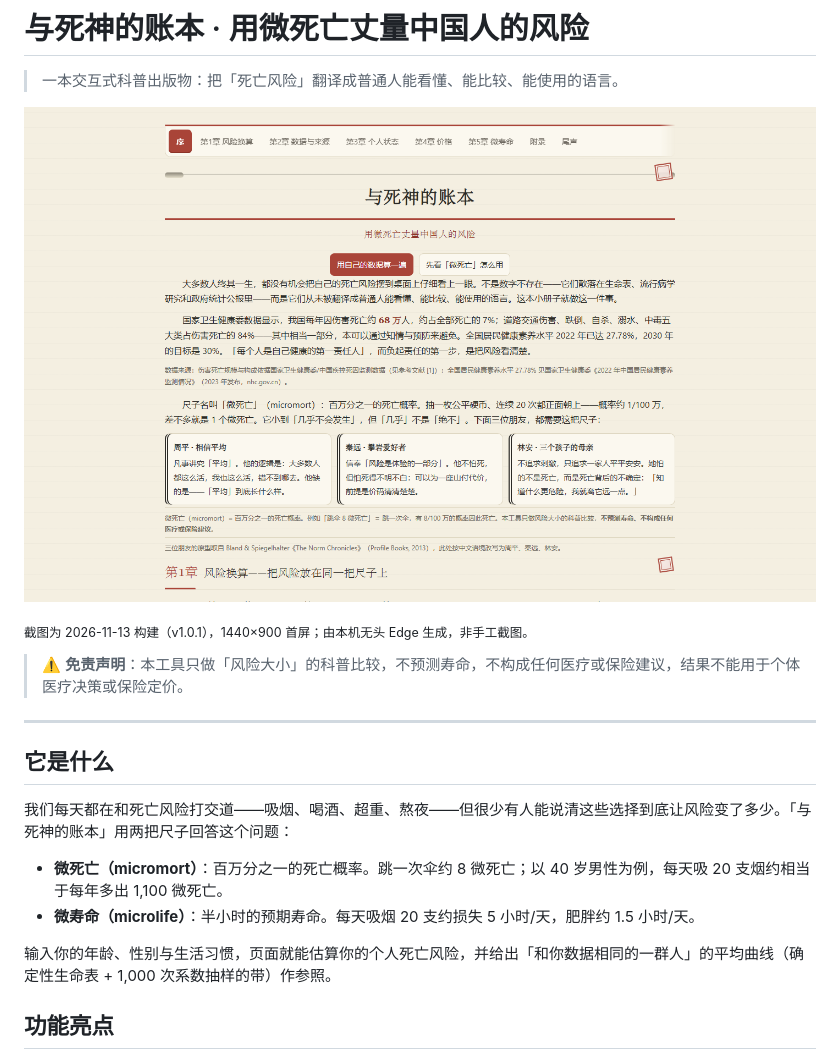
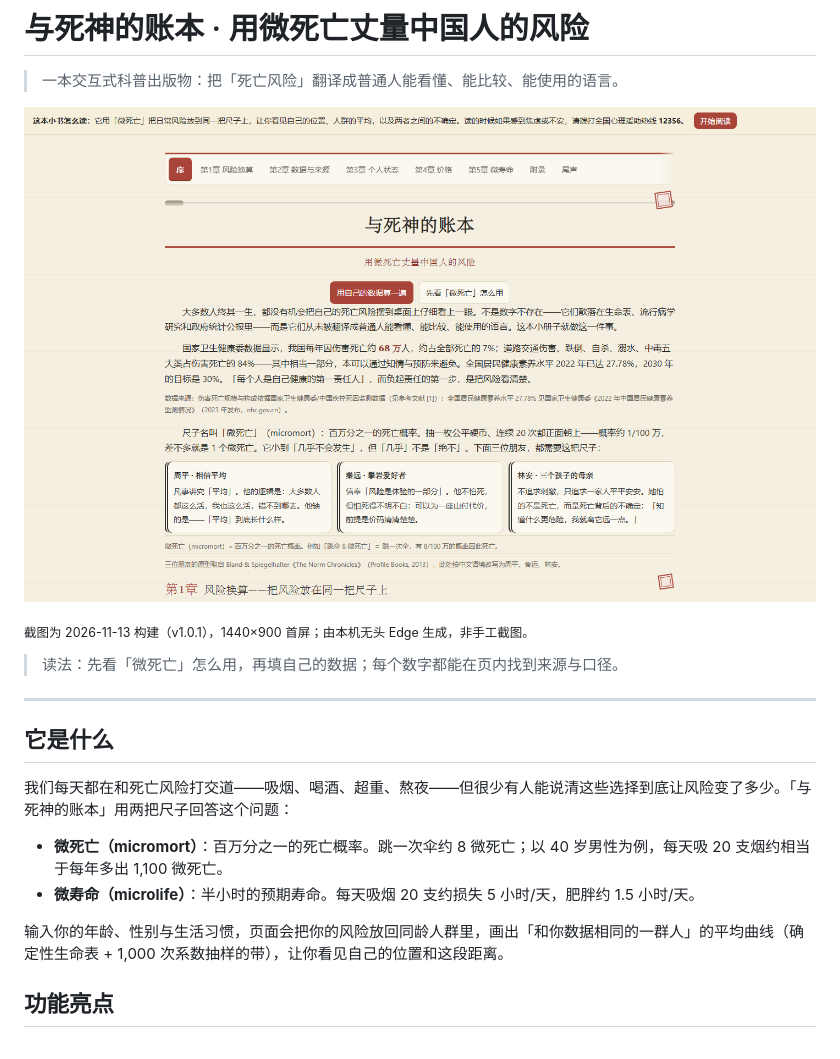
Before and after one commit to Dasein0721/account-book-with-death, a Markdown page: README.md, the part around one of its changes. Drawn GitHub-style; pictures changed too: docs/screenshot.png.

```diff
--- a/README.md
+++ b/README.md
@@ -6,7 +6,7 @@
 
 <sub>截图为 2026-11-13 构建（v1.0.1），1440×900 首屏；由本机无头 Edge 生成，非手工截图。</sub>
 
-> ⚠️ **免责声明**：本工具只做「风险大小」的科普比较，不预测寿命，不构成任何医疗或保险建议，结果不能用于个体医疗决策或保险定价。
+> 读法：先看「微死亡」怎么用，再填自己的数据；每个数字都能在页内找到来源与口径。
 
 ---
 
@@ -17,7 +17,7 @@
 - **微死亡（micromort）**：百万分之一的死亡概率。跳一次伞约 8 微死亡；以 40 岁男性为例，每天吸 20 支烟约相当于每年多出 1,100 微死亡。
 - **微寿命（microlife）**：半小时的预期寿命。每天吸烟 20 支约损失 5 小时/天，肥胖约 1.5 小时/天。
 
-输入你的年龄、性别与生活习惯，页面就能估算你的个人死亡风险，并给出「和你数据相同的一群人」的平均曲线（确定性生命表 + 1,000 次系数抽样的带）作参照。
+输入你的年龄、性别与生活习惯，页面会把你的风险放回同龄人群里，画出「和你数据相同的一群人」的平均曲线（确定性生命表 + 1,000 次系数抽样的带），让你看见自己的位置和这段距离。
 
 ## 功能亮点
 
```
Also changed, not shown: other parts of README.md (+20 -7 lines), CHANGELOG.md (added, +33 -0 lines), 1 other file.
